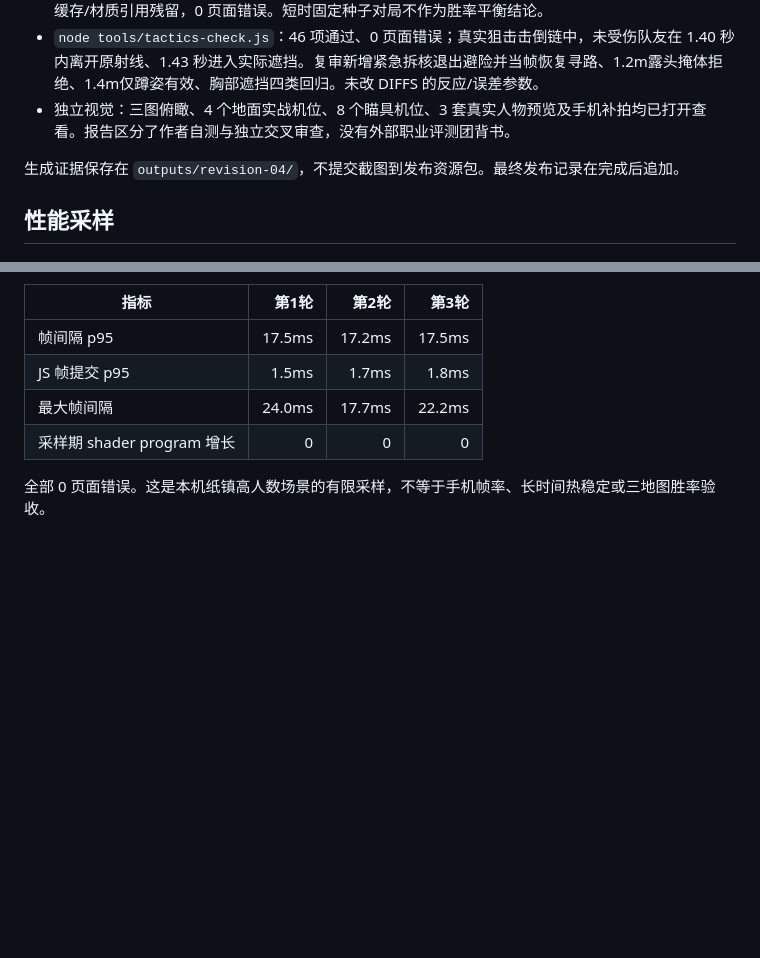
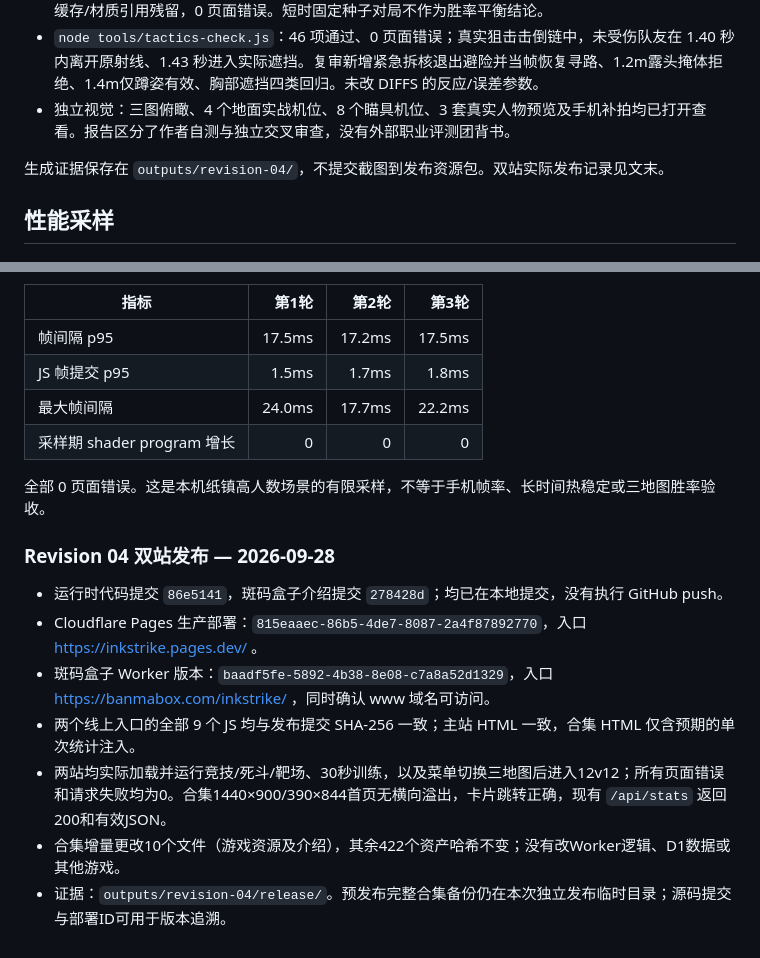
Before and after one commit to badabadabing/inkstrike, a Markdown page: REVIEW-R04.md, 2 parts joined by grey strips. GitHub-like rendering; blank space fills up the shorter version.

Commit message:
Record Revision 04 dual Cloudflare release and live acceptance
Co-Authored-By: Codex <noreply@openai.com>

```diff
--- a/REVIEW-R04.md
+++ b/REVIEW-R04.md
@@ -33,7 +33,7 @@
 - `node tools/tactics-check.js`：46 项通过、0 页面错误；真实狙击击倒链中，未受伤队友在 1.40 秒内离开原射线、1.43 秒进入实际遮挡。复审新增紧急拆核退出避险并当帧恢复寻路、1.2m露头掩体拒绝、1.4m仅蹲姿有效、胸部遮挡四类回归。未改 DIFFS 的反应/误差参数。
 - 独立视觉：三图俯瞰、4 个地面实战机位、8 个瞄具机位、3 套真实人物预览及手机补拍均已打开查看。报告区分了作者自测与独立交叉审查，没有外部职业评测团背书。
 
-生成证据保存在 `outputs/revision-04/`，不提交截图到发布资源包。最终发布记录在完成后追加。
+生成证据保存在 `outputs/revision-04/`，不提交截图到发布资源包。双站实际发布记录见文末。
 
 
 ## 性能采样
@@ -48,3 +48,14 @@
 | 采样期 shader program 增长 | 0 | 0 | 0 |
 
 全部 0 页面错误。这是本机纸镇高人数场景的有限采样，不等于手机帧率、长时间热稳定或三地图胜率验收。
+
+
+### Revision 04 双站发布 — 2026-09-28
+
+- 运行时代码提交 `86e5141`，斑码盒子介绍提交 `278428d`；均已在本地提交，没有执行 GitHub push。
+- Cloudflare Pages 生产部署：`815eaaec-86b5-4de7-8087-2a4f87892770`，入口 https://inkstrike.pages.dev/ 。
+- 斑码盒子 Worker 版本：`baadf5fe-5892-4b38-8e08-c7a8a52d1329`，入口 https://banmabox.com/inkstrike/ ，同时确认 www 域名可访问。
+- 两个线上入口的全部 9 个 JS 均与发布提交 SHA-256 一致；主站 HTML 一致，合集 HTML 仅含预期的单次统计注入。
+- 两站均实际加载并运行竞技/死斗/靶场、30秒训练，以及菜单切换三地图后进入12v12；所有页面错误和请求失败均为0。合集1440×900/390×844首页无横向溢出，卡片跳转正确，现有 `/api/stats` 返回200和有效JSON。
+- 合集增量更改10个文件（游戏资源及介绍），其余422个资产哈希不变；没有改Worker逻辑、D1数据或其他游戏。
+- 证据：`outputs/revision-04/release/`。预发布完整合集备份仍在本次独立发布临时目录；源码提交与部署ID可用于版本追溯。
```
Also changed, not shown: HANDOFF.md (+13 -2 lines), progress.md (+2 -0 lines).
